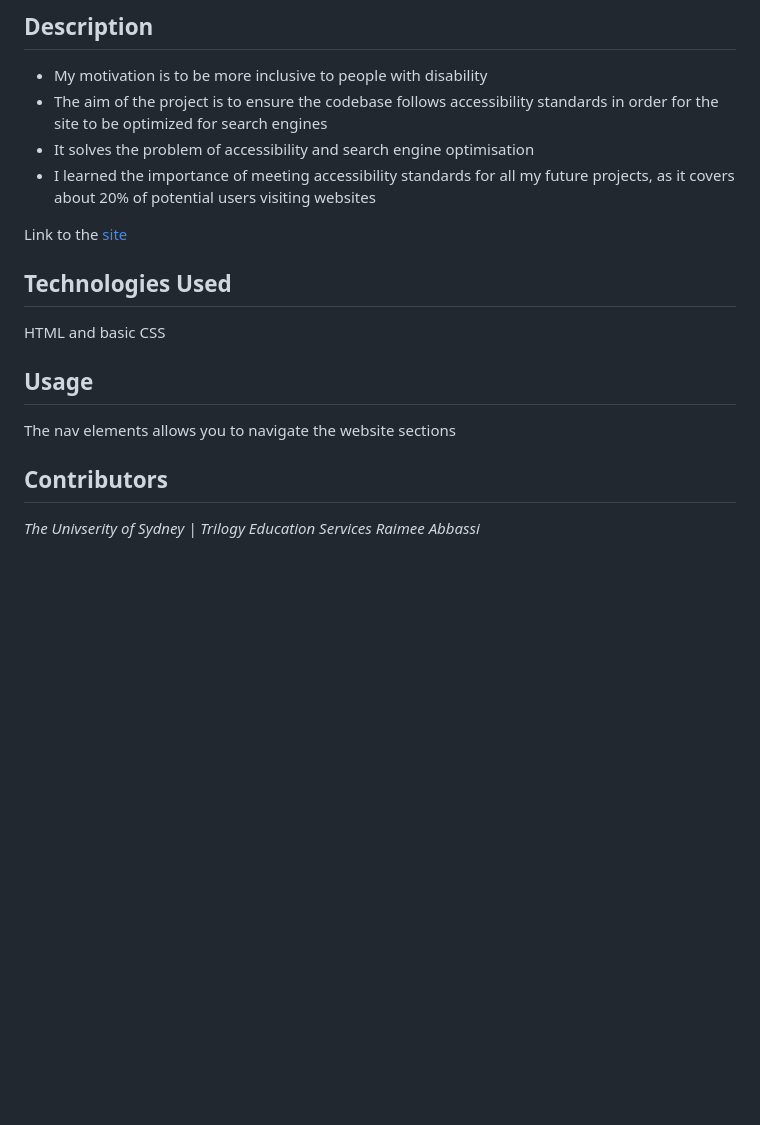
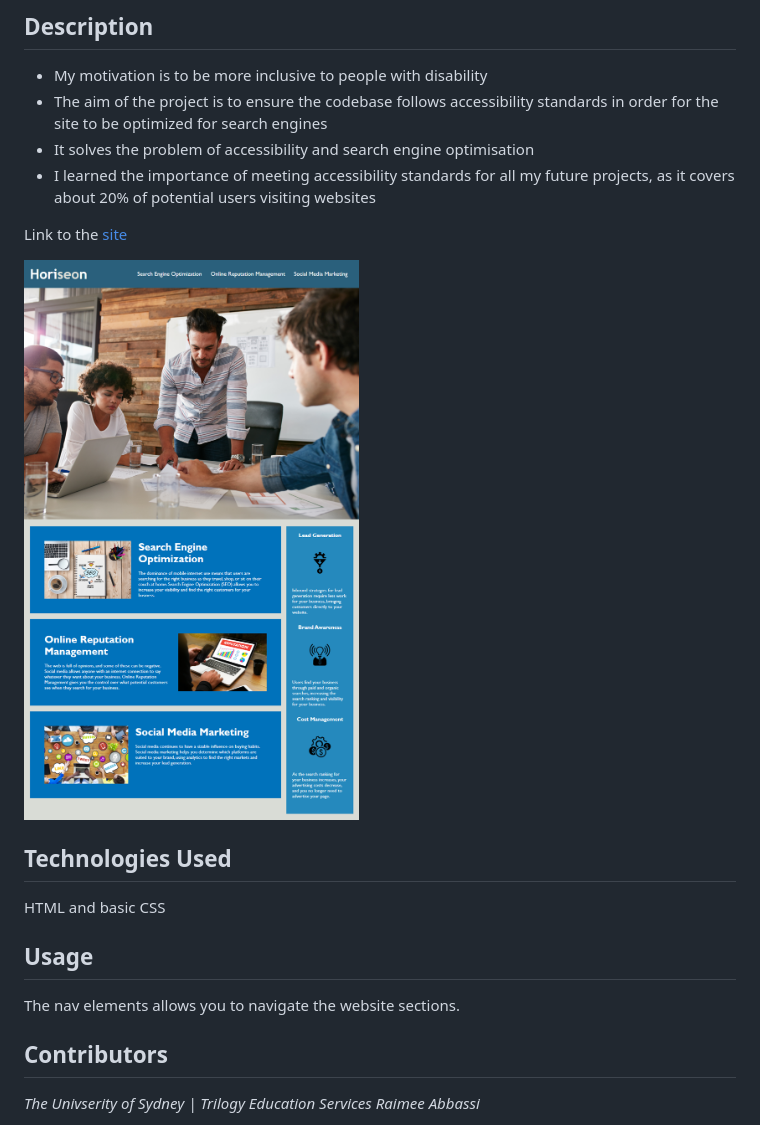
Before and after one commit to Raimeeab/Horiseon-Semantics, a Markdown page: README.md, the part around the change printed below. GitHub-like rendering; pictures changed too: assets/images/app-demo.png (added); blank space fills up the shorter version.

Commit message:
Polish README & HTML

```diff
--- a/README.md
+++ b/README.md
@@ -15,11 +15,13 @@
 
 Link to the [site](https://raimeeab.github.io/horiseon-semantics/)
 
+![HoriseonApp](assets/images/app-demo.png)
+
 ## Technologies Used
 HTML and basic CSS
 
 ## Usage
-The nav elements allows you to navigate the website sections
+The nav elements allows you to navigate the website sections.
 
 ## Contributors
 *The Univserity of Sydney | Trilogy Education Services*
```
Also changed, not shown: other parts of README.md (+1 -1 lines), 1 other file.
